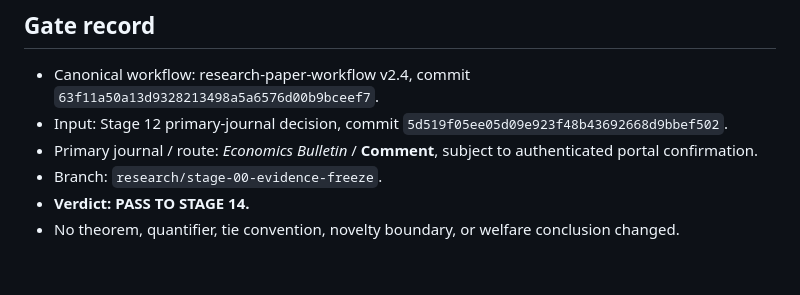
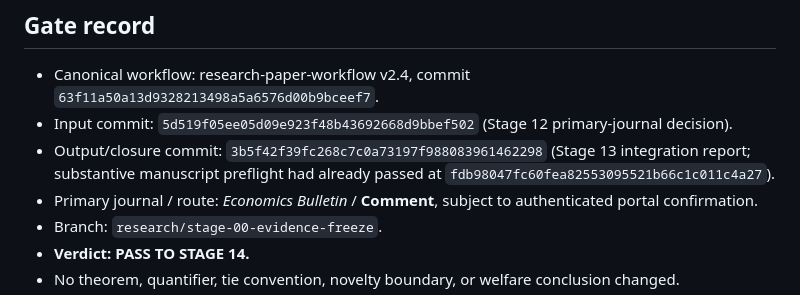
Before and after one commit to ryotamatsuki/ringbom-shy-2004-advance-booking-correction, a Markdown page: docs/STAGE_13_FULL_PAPER_INTEGRATION.md, the part around the change. GitHub-like rendering; blank space fills up the shorter version.

Commit message:
docs: record stage13 input and closure commits

```diff
--- a/docs/STAGE_13_FULL_PAPER_INTEGRATION.md
+++ b/docs/STAGE_13_FULL_PAPER_INTEGRATION.md
@@ -3,7 +3,8 @@
 ## Gate record
 
 - Canonical workflow: research-paper-workflow v2.4, commit `63f11a50a13d9328213498a5a6576d00b9bceef7`.
-- Input: Stage 12 primary-journal decision, commit `5d519f05ee05d09e923f48b43692668d9bbef502`.
+- Input commit: `5d519f05ee05d09e923f48b43692668d9bbef502` (Stage 12 primary-journal decision).
+- Output/closure commit: `3b5f42f39fc268c7c0a73197f988083961462298` (Stage 13 integration report; substantive manuscript preflight had already passed at `fdb98047fc60fea82553095521b66c1c011c4a27`).
 - Primary journal / route: *Economics Bulletin* / **Comment**, subject to authenticated portal confirmation.
 - Branch: `research/stage-00-evidence-freeze`.
 - **Verdict: PASS TO STAGE 14.**
```
